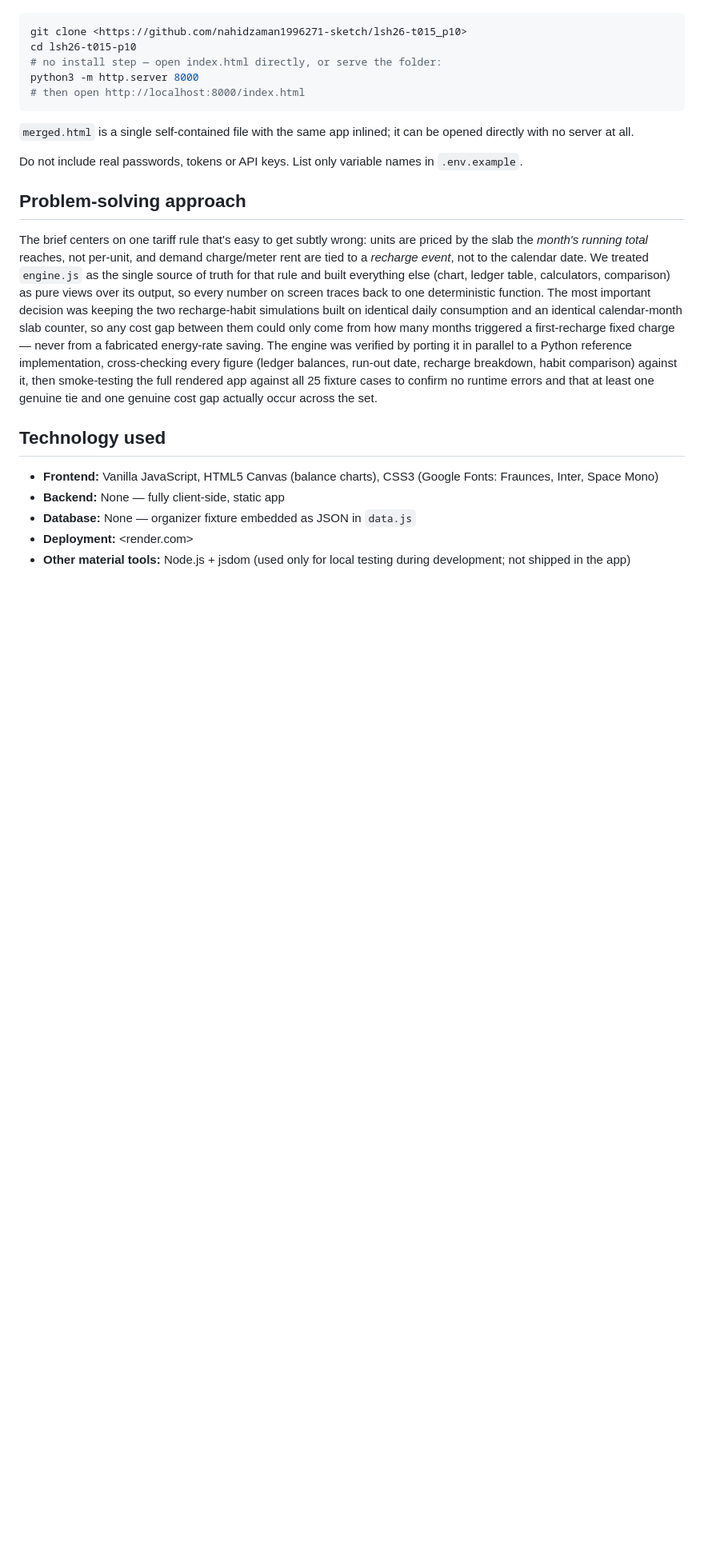
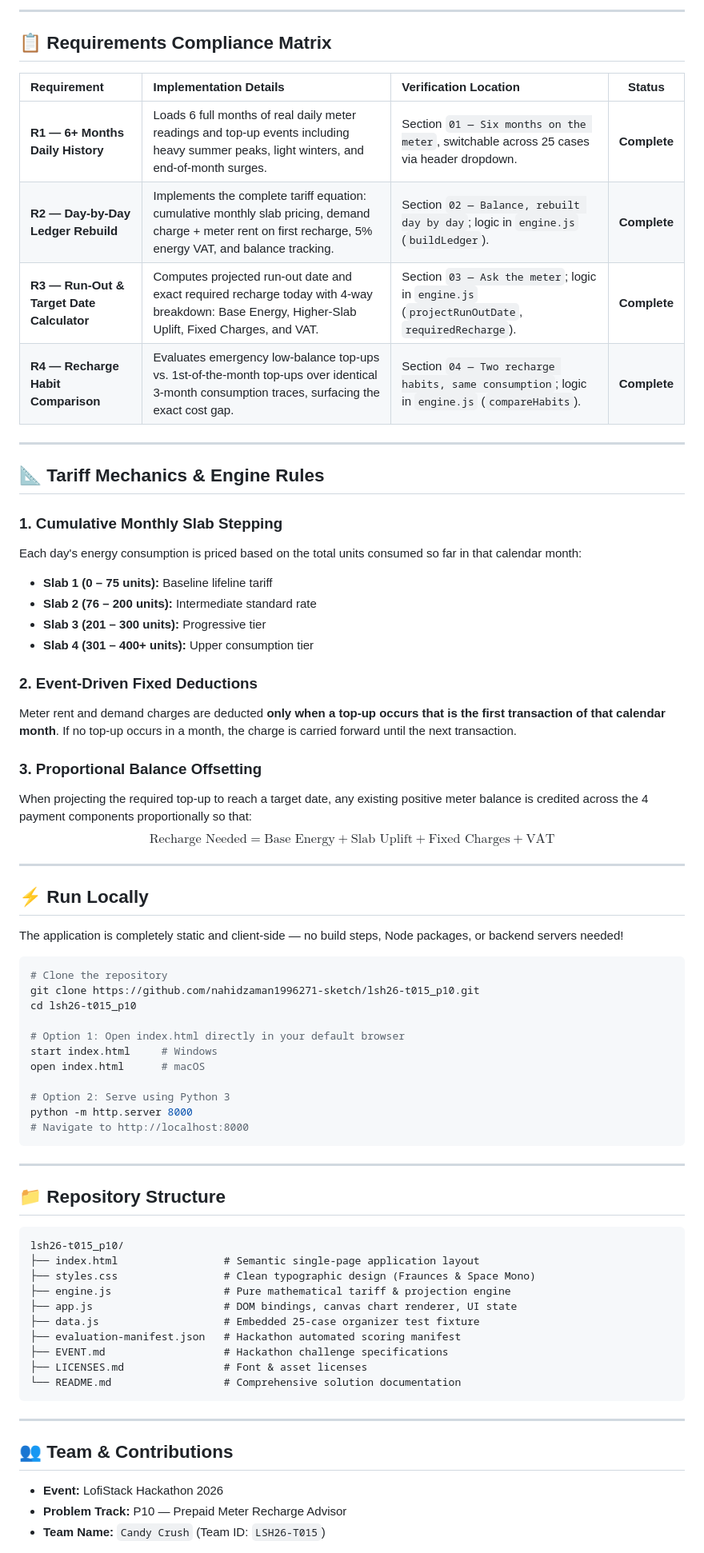
Before and after one commit to nahidzaman1996271-sketch/lsh26-t015_p10, a Markdown page: README.md, the part around one of its changes. Shown at 80% size. GitHub-like rendering; blank space fills up the shorter version.

Commit message:
docs: enrich README with architecture flowchart, tariff mechanics, and compliance proof

````diff
--- a/README.md
+++ b/README.md
@@ -46,25 +63,74 @@ The organizer's published P10 fixture (all 25 cases) is embedded directly in `da
+---
+
+## 📋 Requirements Compliance Matrix
+
+| Requirement | Implementation Details | Verification Location | Status |
+|:---|:---|:---|:---:|
+| **R1 — 6+ Months Daily History** | Loads 6 full months of real daily meter readings and top-up events including heavy summer peaks, light winters, and end-of-month surges. | Section `01 — Six months on the meter`, switchable across 25 cases via header dropdown. | **Complete** |
+| **R2 — Day-by-Day Ledger Rebuild** | Implements the complete tariff equation: cumulative monthly slab pricing, demand charge + meter rent on first recharge, 5% energy VAT, and balance tracking. | Section `02 — Balance, rebuilt day by day`; logic in `engine.js` (`buildLedger`). | **Complete** |
+| **R3 — Run-Out & Target Date Calculator** | Computes projected run-out date and exact required recharge today with 4-way breakdown: Base Energy, Higher-Slab Uplift, Fixed Charges, and VAT. | Section `03 — Ask the meter`; logic in `engine.js` (`projectRunOutDate`, `requiredRecharge`). | **Complete** |
+| **R4 — Recharge Habit Comparison** | Evaluates emergency low-balance top-ups vs. 1st-of-the-month top-ups over identical 3-month consumption traces, surfacing the exact cost gap. | Section `04 — Two recharge habits, same consumption`; logic in `engine.js` (`compareHabits`). | **Complete** |
+
+---
+
+## 📐 Tariff Mechanics & Engine Rules
+
+### 1. Cumulative Monthly Slab Stepping
+Each day's energy consumption is priced based on the total units consumed so far in that calendar month:
+- **Slab 1 (0 – 75 units):** Baseline lifeline tariff
+- **Slab 2 (76 – 200 units):** Intermediate standard rate
+- **Slab 3 (201 – 300 units):** Progressive tier
+- **Slab 4 (301 – 400+ units):** Upper consumption tier
+
+### 2. Event-Driven Fixed Deductions
+Meter rent and demand charges are deducted **only when a top-up occurs that is the first transaction of that calendar month**. If no top-up occurs in a month, the charge is carried forward until the next transaction.
+
+### 3. Proportional Balance Offsetting
+When projecting the required top-up to reach a target date, any existing positive meter balance is credited across the 4 payment components proportionally so that:
+$$\text{Recharge Needed} = \text{Base Energy} + \text{Slab Uplift} + \text{Fixed Charges} + \text{VAT}$$
+
+---
+
+## ⚡ Run Locally
+
+The application is completely static and client-side — no build steps, Node packages, or backend servers needed!
 
 ```bash
-git clone <https://github.com/nahidzaman1996271-sketch/lsh26-t015_p10>
-cd lsh26-t015-p10
-# no install step — open index.html directly, or serve the folder:
-python3 -m http.server 8000
-# then open http://localhost:8000/index.html
+# Clone the repository
+git clone https://github.com/nahidzaman1996271-sketch/lsh26-t015_p10.git
+cd lsh26-t015_p10
+
+# Option 1: Open index.html directly in your default browser
+start index.html     # Windows
+open index.html      # macOS
+
+# Option 2: Serve using Python 3
+python -m http.server 8000
+# Navigate to http://localhost:8000
 ```
 
-`merged.html` is a single self-contained file with the same app inlined; it can be opened directly with no server at all.
+---
 
-Do not include real passwords, tokens or API keys. List only variable names in `.env.example`.
+## 📁 Repository Structure
 
-## Problem-solving approach
+```plaintext
+lsh26-t015_p10/
+├── index.html                 # Semantic single-page application layout
+├── styles.css                 # Clean typographic design (Fraunces & Space Mono)
+├── engine.js                  # Pure mathematical tariff & projection engine
+├── app.js                     # DOM bindings, canvas chart renderer, UI state
+├── data.js                    # Embedded 25-case organizer test fixture
+├── evaluation-manifest.json   # Hackathon automated scoring manifest
+├── EVENT.md                   # Hackathon challenge specifications
+├── LICENSES.md                # Font & asset licenses
+└── README.md                  # Comprehensive solution documentation
+```
 
-The brief centers on one tariff rule that's easy to get subtly wrong: units are priced by the slab the *month's running total* reaches, not per-unit, and demand charge/meter rent are tied to a *recharge event*, not to the calendar date. We treated `engine.js` as the single source of truth for that rule and built everything else (chart, ledger table, calculators, comparison) as pure views over its output, so every number on screen traces back to one deterministic function. The most important decision was keeping the two recharge-habit simulations built on identical daily consumption and an identical calendar-month slab counter, so any cost gap between them could only come from how many months triggered a first-recharge fixed charge — never from a fabricated energy-rate saving. The engine was verified by porting it in parallel to a Python reference implementation, cross-checking every figure (ledger balances, run-out date, recharge breakdown, habit comparison) against it, then smoke-testing the full rendered app against all 25 fixture cases to confirm no runtime errors and that at least one genuine tie and one genuine cost gap actually occur across the set.
+---
 
-## Technology used
+## 👥 Team & Contributions
 
-- **Frontend:** Vanilla JavaScript, HTML5 Canvas (balance charts), CSS3 (Google Fonts: Fraunces, Inter, Space Mono)
-- **Backend:** None — fully client-side, static app
-- **Database:** None — organizer fixture embedded as JSON in `data.js`
-- **Deployment:** <render.com>
-- **Other material tools:** Node.js + jsdom (used only for local testing during development; not shipped in the app)
+- **Event:** LofiStack Hackathon 2026
+- **Problem Track:** P10 — Prepaid Meter Recharge Advisor
+- **Team Name:** `Candy Crush` (Team ID: `LSH26-T015`)
 
````
Also changed, not shown: other parts of README.md (+56 -62 lines).
